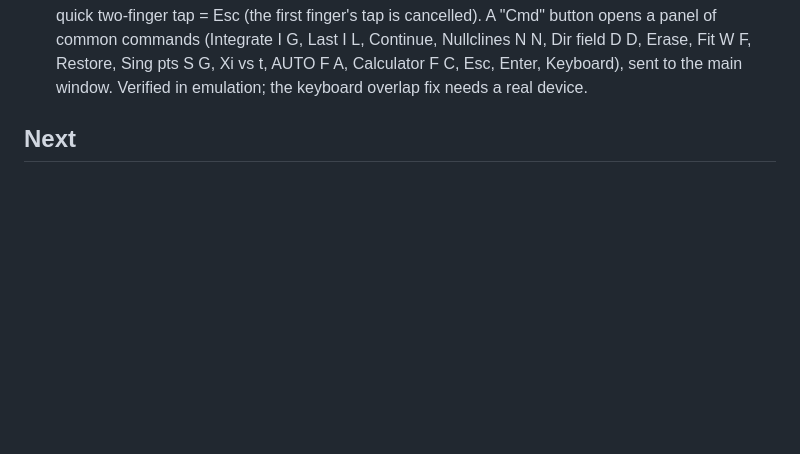
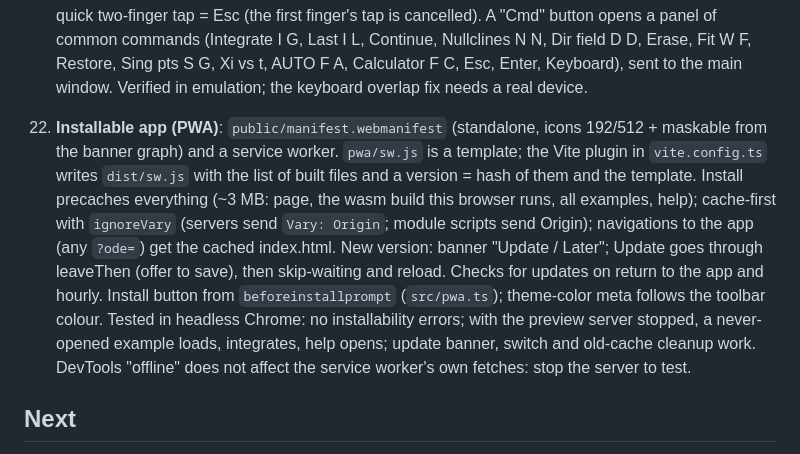
Before and after one commit to ZetaOne/XPPAUT-Web, a Markdown page: STATUS.md, the part around the change. GitHub-like rendering; blank space fills up the shorter version.

```diff
--- a/STATUS.md
+++ b/STATUS.md
@@ -248,6 +248,22 @@ original).
     Dir field D D, Erase, Fit W F, Restore, Sing pts S G, Xi vs t, AUTO F A,
     Calculator F C, Esc, Enter, Keyboard), sent to the main window.
     Verified in emulation; the keyboard overlap fix needs a real device.
+22. **Installable app (PWA)**: `public/manifest.webmanifest` (standalone,
+    icons 192/512 + maskable from the banner graph) and a service worker.
+    `pwa/sw.js` is a template; the Vite plugin in `vite.config.ts` writes
+    `dist/sw.js` with the list of built files and a version = hash of them
+    and the template. Install precaches everything (~3 MB: page, the wasm
+    build this browser runs, all examples, help); cache-first with
+    `ignoreVary` (servers send `Vary: Origin`; module scripts send Origin);
+    navigations to the app (any `?ode=`) get the cached index.html. New
+    version: banner "Update / Later"; Update goes through leaveThen (offer
+    to save), then skip-waiting and reload. Checks for updates on return to
+    the app and hourly. Install button from `beforeinstallprompt`
+    (`src/pwa.ts`); theme-color meta follows the toolbar colour. Tested in
+    headless Chrome: no installability errors; with the preview server
+    stopped, a never-opened example loads, integrates, help opens; update
+    banner, switch and old-cache cleanup work. DevTools "offline" does not
+    affect the service worker's own fetches: stop the server to test.
 
 ## Next
 
```
Also changed, not shown: README.md (+2 -0 lines), public/icon-192.png (added), public/icon-512.png (added), public/icon-maskable-512.png (added), 8 other files.
